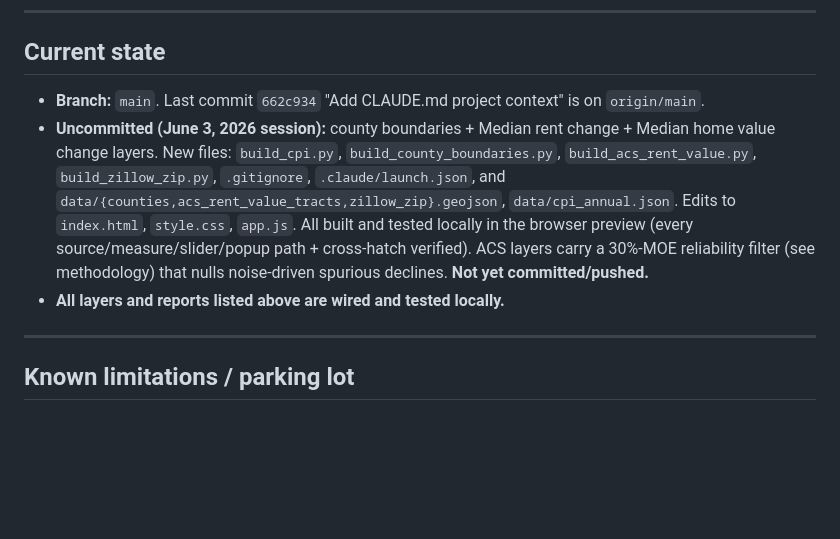
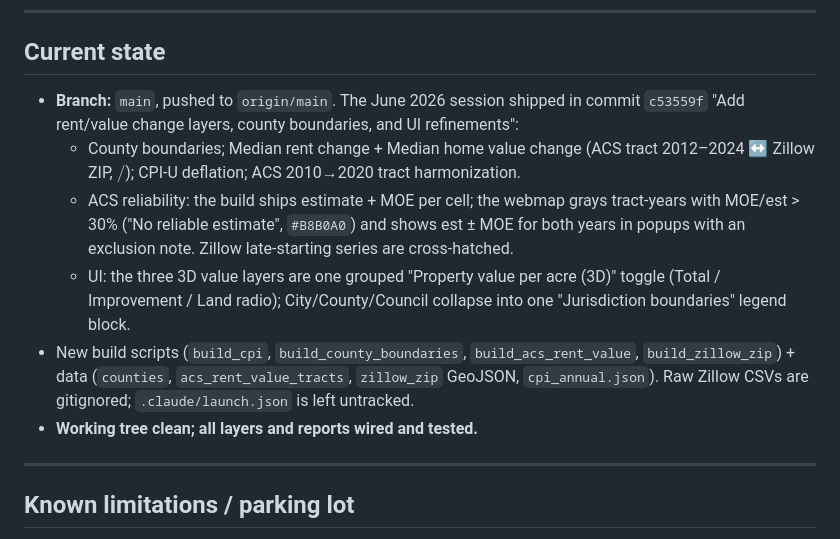
Before and after one commit to shanedphillips-sys/dallas-housing-map, a Markdown page: CLAUDE.md, the part around the change. Rendered like a GitHub page; blank space fills up the shorter version.

Commit message:
Sync CLAUDE.md current state with shipped feature set
Co-Authored-By: Claude Opus 4.8 <noreply@anthropic.com>

```diff
--- a/CLAUDE.md
+++ b/CLAUDE.md
@@ -370,17 +370,21 @@ These are the choices we've iterated to — don't volunteer changes unless asked
 
 ## Current state
 
-- **Branch:** `main`. Last commit `662c934` "Add CLAUDE.md project context" is on
-  `origin/main`.
-- **Uncommitted (June 3, 2026 session):** county boundaries + Median rent change + Median
-  home value change layers. New files: `build_cpi.py`, `build_county_boundaries.py`,
-  `build_acs_rent_value.py`, `build_zillow_zip.py`, `.gitignore`, `.claude/launch.json`, and
-  `data/{counties,acs_rent_value_tracts,zillow_zip}.geojson`, `data/cpi_annual.json`. Edits
-  to `index.html`, `style.css`, `app.js`. All built and tested locally in the browser preview
-  (every source/measure/slider/popup path + cross-hatch verified). ACS layers carry a 30%-MOE
-  reliability filter (see methodology) that nulls noise-driven spurious declines.
-  **Not yet committed/pushed.**
-- **All layers and reports listed above are wired and tested locally.**
+- **Branch:** `main`, pushed to `origin/main`. The June 2026 session shipped in commit
+  `c53559f` "Add rent/value change layers, county boundaries, and UI refinements":
+  - County boundaries; Median rent change + Median home value change (ACS tract 2012–2024 ↔
+    Zillow ZIP, $/% + dual-thumb year slider, real 2024$); CPI-U deflation; ACS 2010→2020
+    tract harmonization.
+  - ACS reliability: the build ships estimate + MOE per cell; the webmap grays tract-years
+    with MOE/est > 30% ("No reliable estimate", `#B8B0A0`) and shows est ± MOE for both years
+    in popups with an exclusion note. Zillow late-starting series are cross-hatched.
+  - UI: the three 3D value layers are one grouped "Property value per acre (3D)" toggle
+    (Total / Improvement / Land radio); City/County/Council collapse into one "Jurisdiction
+    boundaries" legend block.
+- New build scripts (`build_cpi`, `build_county_boundaries`, `build_acs_rent_value`,
+  `build_zillow_zip`) + data (`counties`, `acs_rent_value_tracts`, `zillow_zip` GeoJSON,
+  `cpi_annual.json`). Raw Zillow CSVs are gitignored; `.claude/launch.json` is left untracked.
+- **Working tree clean; all layers and reports wired and tested.**
 
 ---
 
```
